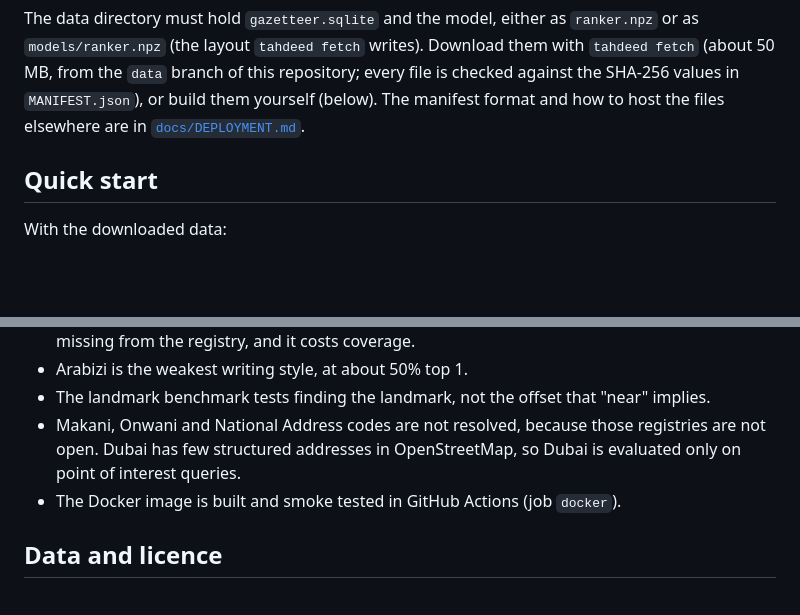
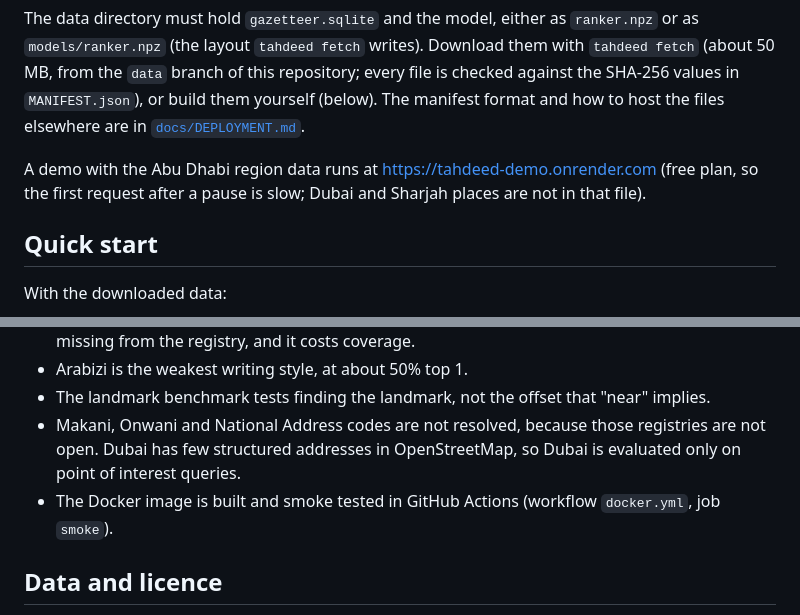
Before and after one commit to hudasol/tahdeed, a Markdown page: README.md, 2 parts joined by grey strips. Drawn GitHub-style; blank space fills up the shorter version.

Commit message:
Document the hosted demo and the CI job name

````diff
--- a/README.md
+++ b/README.md
@@ -25,6 +25,8 @@ docker run --rm -p 8000:8000 --read-only --tmpfs /tmp --cap-drop ALL \
 ```
 
 The data directory must hold `gazetteer.sqlite` and the model, either as `ranker.npz` or as `models/ranker.npz` (the layout `tahdeed fetch` writes). Download them with `tahdeed fetch` (about 50 MB, from the `data` branch of this repository; every file is checked against the SHA-256 values in `MANIFEST.json`), or build them yourself (below). The manifest format and how to host the files elsewhere are in [`docs/DEPLOYMENT.md`](docs/DEPLOYMENT.md).
+
+A demo with the Abu Dhabi region data runs at https://tahdeed-demo.onrender.com (free plan, so the first request after a pause is slow; Dubai and Sharjah places are not in that file).
 
 ## Quick start
 
@@ -169,7 +171,7 @@ Full tables, ablations and every known failure are in [`docs/EVALUATION.md`](doc
 - Arabizi is the weakest writing style, at about 50% top 1.
 - The landmark benchmark tests finding the landmark, not the offset that "near" implies.
 - Makani, Onwani and National Address codes are not resolved, because those registries are not open. Dubai has few structured addresses in OpenStreetMap, so Dubai is evaluated only on point of interest queries.
-- The Docker image is built and smoke tested in GitHub Actions (job `docker`).
+- The Docker image is built and smoke tested in GitHub Actions (workflow `docker.yml`, job `smoke`).
 
 ## Data and licence
 
````
Also changed, not shown: docs/DEPLOYMENT.md (+2 -2 lines).
